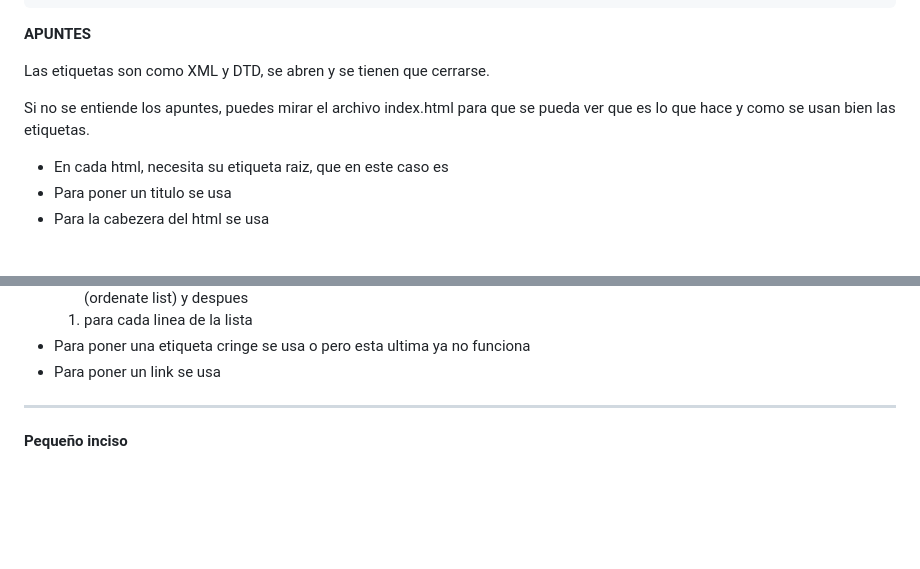
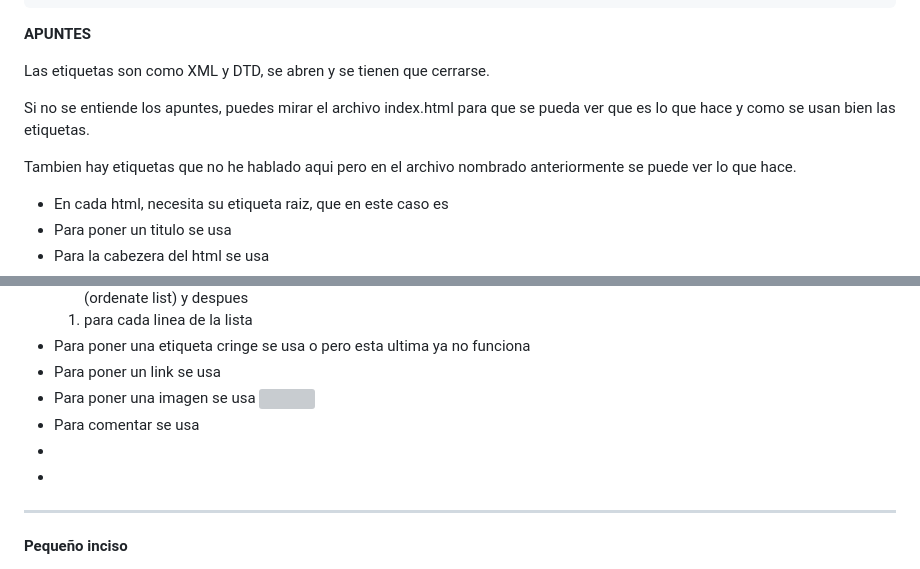
Before and after one commit to Tara7ara/2223_M04_Cyber, a Markdown page: README.md, 2 parts joined by grey strips. GitHub-like rendering; blank space fills up the shorter version; grey boxes are pictures that could not be loaded.

Commit message:
readme actualizado

```diff
--- a/README.md
+++ b/README.md
@@ -140,6 +140,8 @@ Las etiquetas son como XML y DTD, se abren y se tienen que cerrarse.
 
 Si no se entiende los apuntes, puedes mirar el archivo index.html para que se pueda ver que es lo que hace y como se usan bien las etiquetas.
 
+Tambien hay etiquetas que no he hablado aqui pero en el archivo nombrado anteriormente se puede ver lo que hace.
+
 * En cada html, necesita su etiqueta raiz, que en este caso es <html>
 * Para poner un titulo se usa <title>
 * Para la cabezera del html se usa <head>
@@ -151,6 +153,10 @@ Si no se entiende los apuntes, puedes mirar el archivo index.html para que se pu
 * Para hacer una lista primero se usa <ol> (ordenate list) y despues <li> para cada linea de la lista
 * Para poner una etiqueta cringe se usa <marquee> o <blink> pero esta ultima ya no funciona
 * Para poner un link se usa <a>
+* Para poner una imagen se usa <img>
+* Para comentar se usa <!-- -->
+*
+*
 
 ---
 
```
